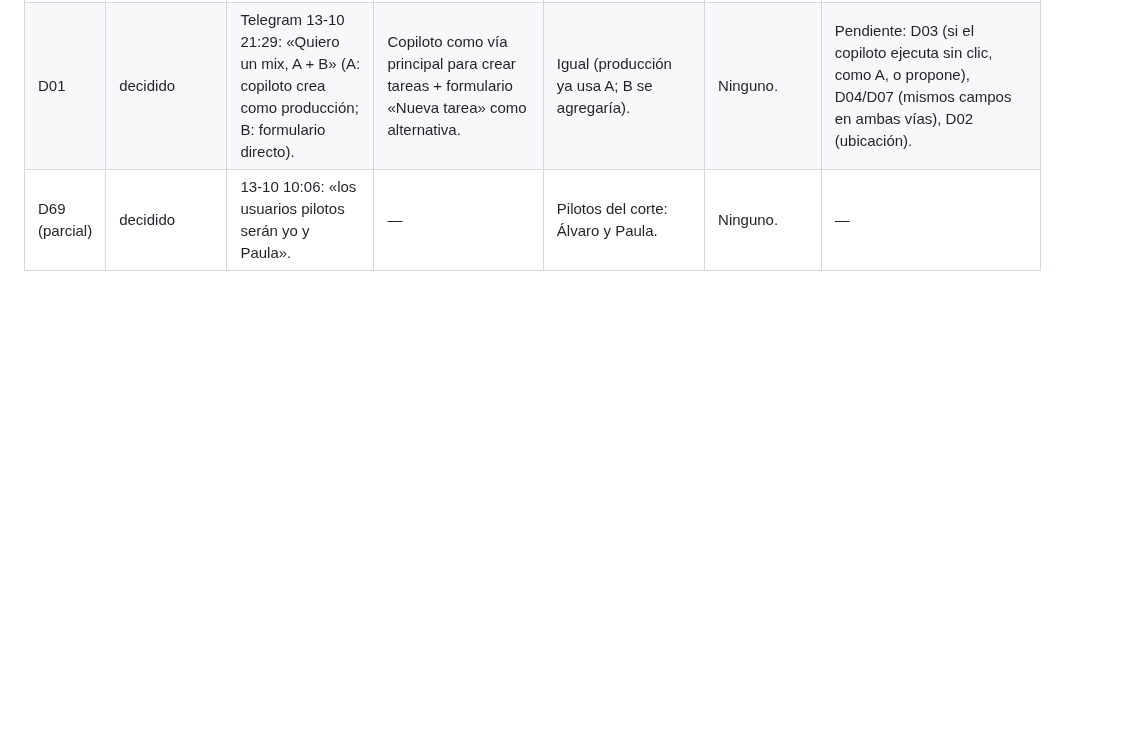
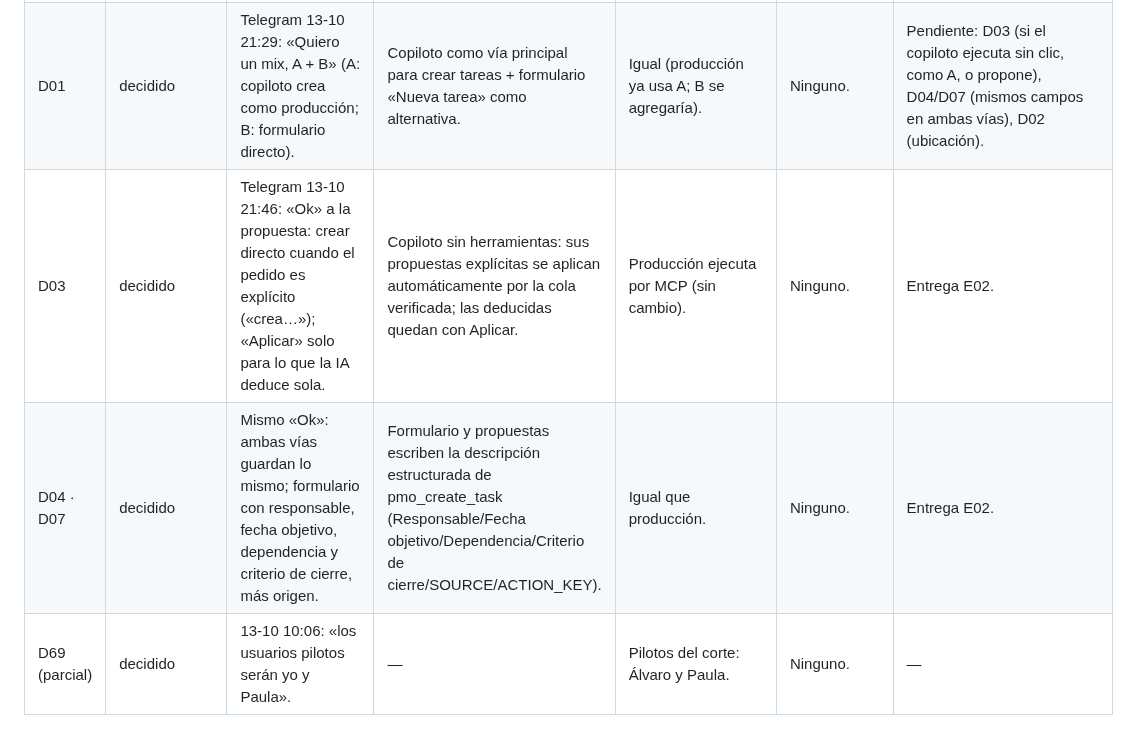
Before and after one commit to alvarogcl-glitch/DSTA-web, a Markdown page: docs/convergencia/REGISTRO_DECISIONES.md, the part around the change. Drawn GitHub-style; blank space fills up the shorter version.

Commit message:
docs(convergencia): D03 and D04/D07 decided
Co-Authored-By: Claude Opus 5.5 <noreply@anthropic.com>

```diff
--- a/docs/convergencia/REGISTRO_DECISIONES.md
+++ b/docs/convergencia/REGISTRO_DECISIONES.md
@@ -26,6 +26,8 @@ Añadir una entrada cuando exista respuesta. Las decisiones no enumeradas aquí
 | D17 | decidido (piloto) · método por confirmar | 13-10 19:00: «intenté hacer un nuevo registro pero no se guardó». | Registro determinista (task.log) con formato de pmo_append_log; el agente eligió el método porque el copiloto del piloto no tiene herramientas. | Por decidir (producción usa copiloto + pmo_append_log). | Ninguno. | Commit f721cb4. Defectos D18/D19 en corrección (Entrega E01). |
 | D60 · D64 · D65 | decidido · verificado producción | 13-10 10:06: «Baja la cantidad de pruebas y request para no consumir todo el tier gratuito de cloudfare». | Despacho 10 s, publicación 300 s, pruebas locales. | Puente productivo 8 s (acciones/etiquetas) y 12 s (bucle). | **Aplicado en producción** por pedido explícito: commit local 069ebf6 en main, tarea DSTA Hermes Bridge reiniciada; medido ~1.700 req/h (~40.700/día) vs ~4.750/h antes. | Analytics Cloudflare 13-10. Plan de la cuenta: gratuito (confirmado por el CEO). |
 | D01 | decidido | Telegram 13-10 21:29: «Quiero un mix, A + B» (A: copiloto crea como producción; B: formulario directo). | Copiloto como vía principal para crear tareas + formulario «Nueva tarea» como alternativa. | Igual (producción ya usa A; B se agregaría). | Ninguno. | Pendiente: D03 (si el copiloto ejecuta sin clic, como A, o propone), D04/D07 (mismos campos en ambas vías), D02 (ubicación). |
+| D03 | decidido | Telegram 13-10 21:46: «Ok» a la propuesta: crear directo cuando el pedido es explícito («crea…»); «Aplicar» solo para lo que la IA deduce sola. | Copiloto sin herramientas: sus propuestas explícitas se aplican automáticamente por la cola verificada; las deducidas quedan con Aplicar. | Producción ejecuta por MCP (sin cambio). | Ninguno. | Entrega E02. |
+| D04 · D07 | decidido | Mismo «Ok»: ambas vías guardan lo mismo; formulario con responsable, fecha objetivo, dependencia y criterio de cierre, más origen. | Formulario y propuestas escriben la descripción estructurada de pmo_create_task (Responsable/Fecha objetivo/Dependencia/Criterio de cierre/SOURCE/ACTION_KEY). | Igual que producción. | Ninguno. | Entrega E02. |
 | D69 (parcial) | decidido | 13-10 10:06: «los usuarios pilotos serán yo y Paula». | — | Pilotos del corte: Álvaro y Paula. | Ninguno. | — |
 
 ## Entregas
```
